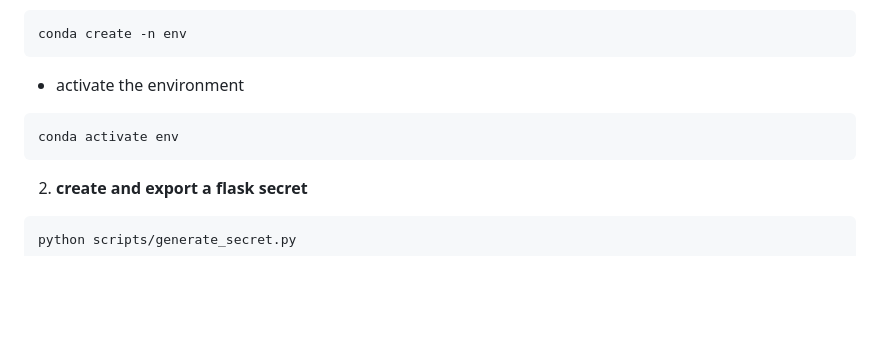
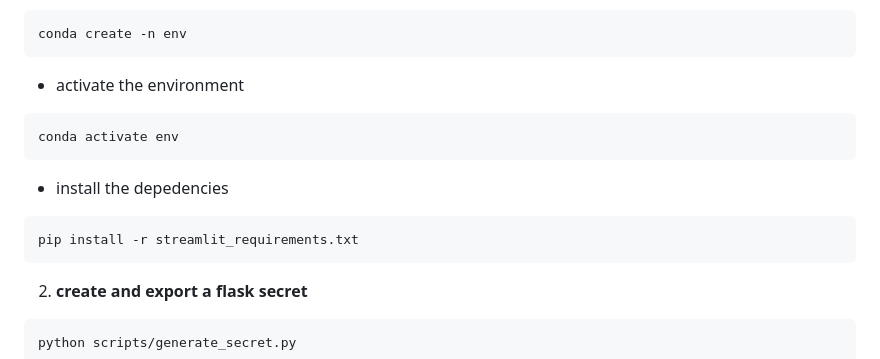
Before and after one commit to Romuald86github/happiness_prediction, a Markdown page: README.md, the part around the change. GitHub-like rendering; blank space fills up the shorter version.

````diff
--- a/README.md
+++ b/README.md
@@ -119,6 +119,12 @@ conda create -n env
 conda activate env
 ```
 
+- install the depedencies
+
+```bash
+pip install -r streamlit_requirements.txt
+```
+
 2. **create and export a flask secret**
 
 ```bash
````
